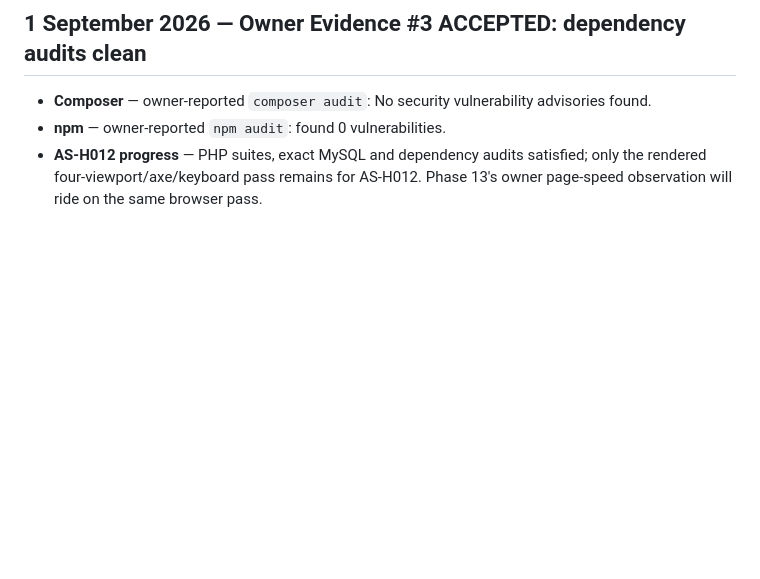
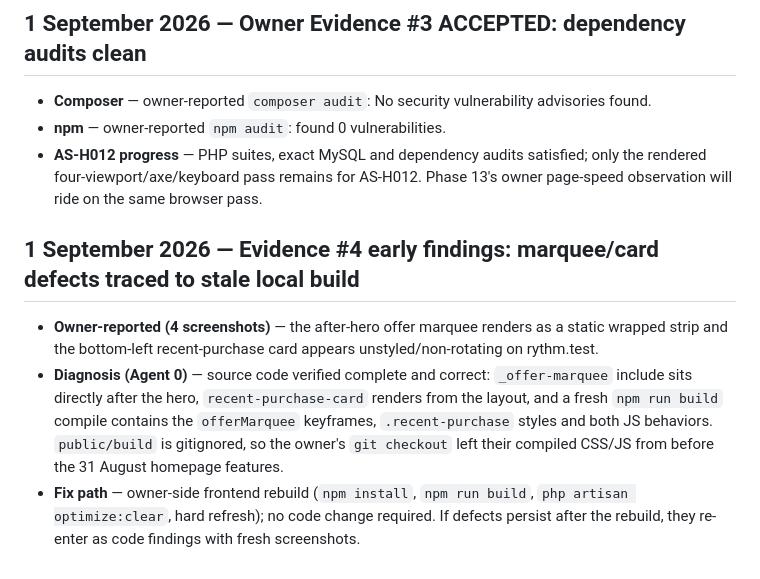
Before and after one commit to anoopuri21/rythm, a Markdown page: tasks/TEAM_CHANGELOG.md, the part around the change. Drawn GitHub-style; blank space fills up the shorter version.

Commit message:
docs: diagnose Evidence-4 marquee/card defects as stale local frontend build
Code verified complete; compiled assets in repo build contain both features.
public/build is gitignored, so the owner's checkout kept pre-31-Aug CSS/JS.

Co-authored-by: arena-agent <297053741+arena-agent@users.noreply.github.com>

```diff
--- a/tasks/TEAM_CHANGELOG.md
+++ b/tasks/TEAM_CHANGELOG.md
@@ -989,3 +989,9 @@ This document is maintained by Agent 0 (Project Lead). It records approved chang
 - **Composer** — owner-reported `composer audit`: No security vulnerability advisories found.
 - **npm** — owner-reported `npm audit`: found 0 vulnerabilities.
 - **AS-H012 progress** — PHP suites, exact MySQL and dependency audits satisfied; only the rendered four-viewport/axe/keyboard pass remains for AS-H012. Phase 13's owner page-speed observation will ride on the same browser pass.
+
+## 1 September 2026 — Evidence #4 early findings: marquee/card defects traced to stale local build
+
+- **Owner-reported (4 screenshots)** — the after-hero offer marquee renders as a static wrapped strip and the bottom-left recent-purchase card appears unstyled/non-rotating on rythm.test.
+- **Diagnosis (Agent 0)** — source code verified complete and correct: `_offer-marquee` include sits directly after the hero, `recent-purchase-card` renders from the layout, and a fresh `npm run build` compile contains the `offerMarquee` keyframes, `.recent-purchase` styles and both JS behaviors. `public/build` is gitignored, so the owner's `git checkout` left their compiled CSS/JS from before the 31 August homepage features.
+- **Fix path** — owner-side frontend rebuild (`npm install`, `npm run build`, `php artisan optimize:clear`, hard refresh); no code change required. If defects persist after the rebuild, they re-enter as code findings with fresh screenshots.
```
